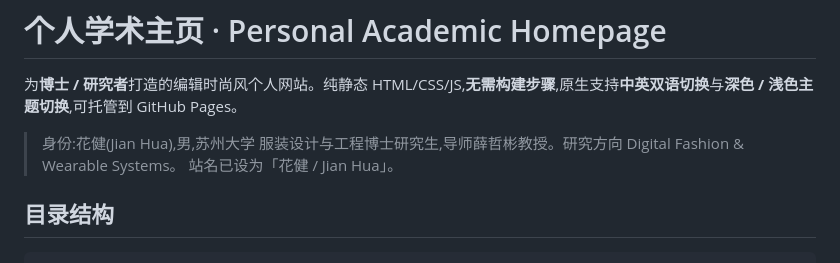
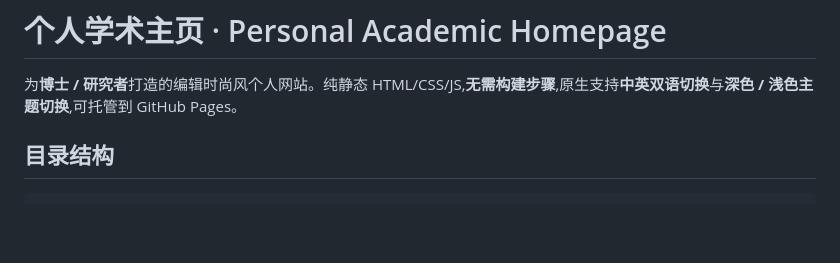
Before and after one commit to 98HJ/98HJ.github.io, a Markdown page: README.md, the part around the change. Rendered like a GitHub page; blank space fills up the shorter version.

Commit message:
chore: 更新个人信息，移除身份和站名描述

```diff
--- a/README.md
+++ b/README.md
@@ -2,8 +2,6 @@
 
 为**博士 / 研究者**打造的编辑时尚风个人网站。纯静态 HTML/CSS/JS,**无需构建步骤**,原生支持**中英双语切换**与**深色 / 浅色主题切换**,可托管到 GitHub Pages。
 
-> 身份:花健(Jian Hua),男,苏州大学 服装设计与工程博士研究生,导师薛哲彬教授。研究方向 Digital Fashion & Wearable Systems。
-> 站名已设为「花健 / Jian Hua」。
 
 ## 目录结构
 
```
